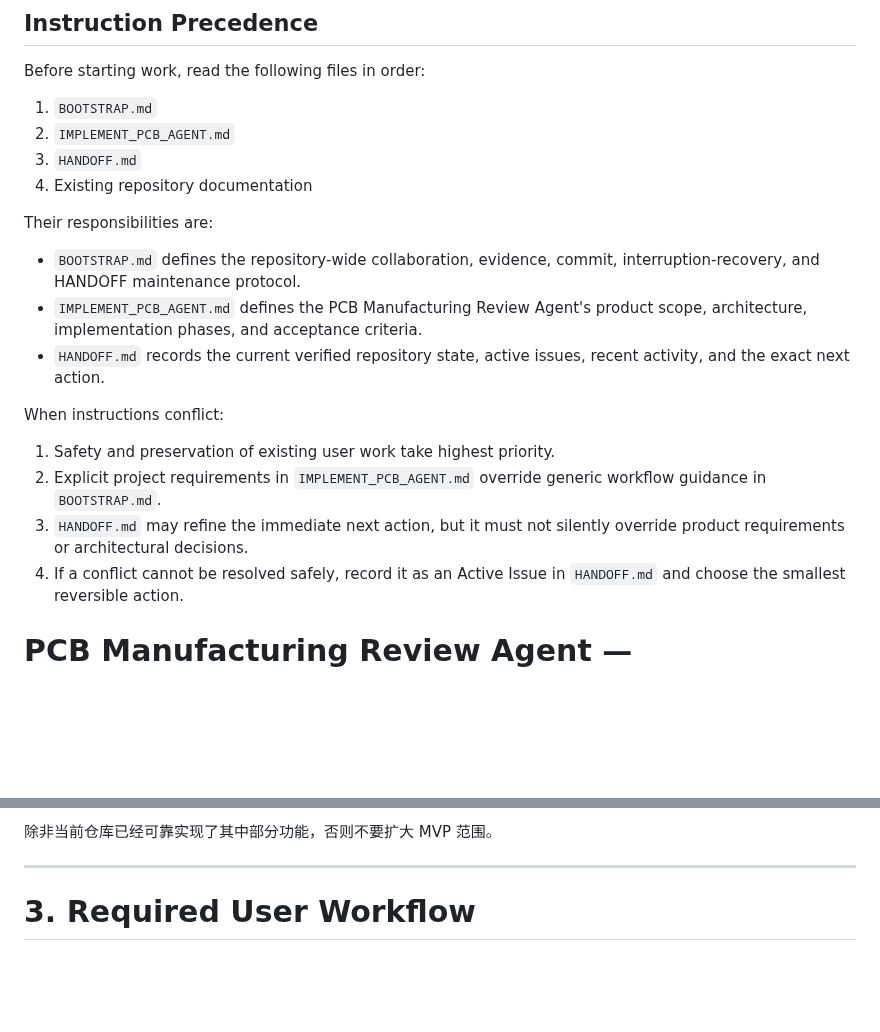
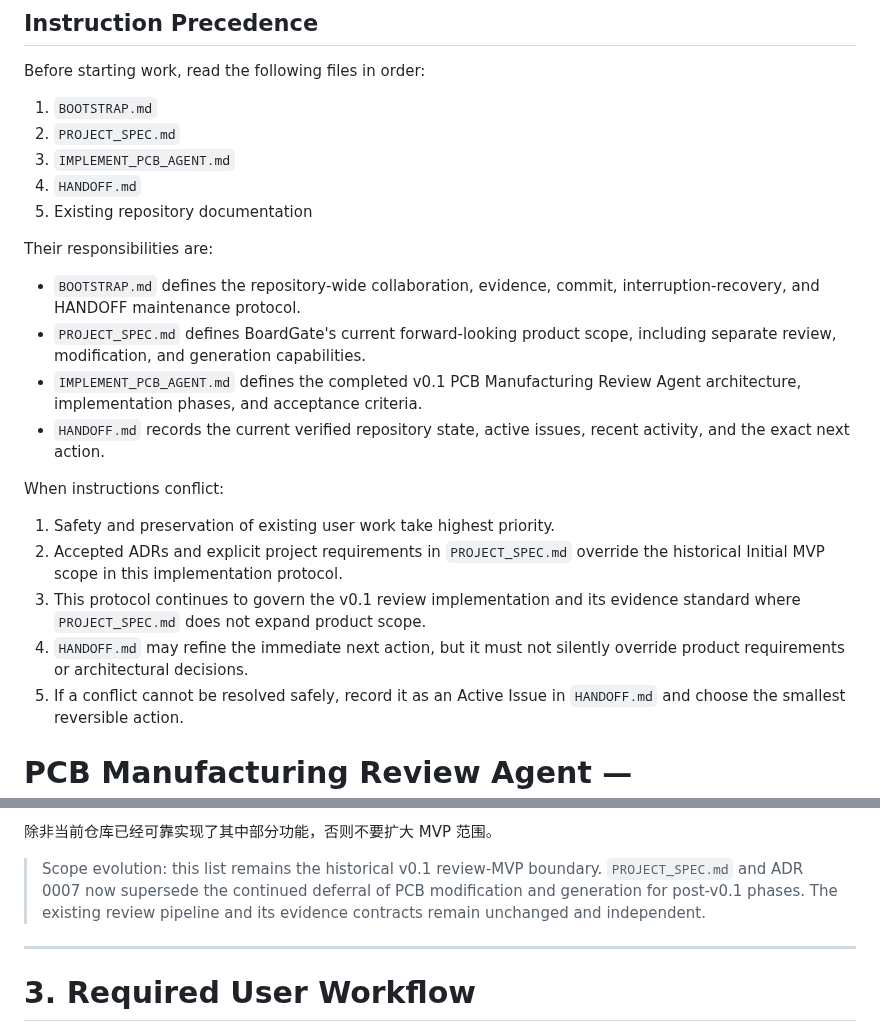
Before and after one commit to MattSureham/BoardGate, a Markdown page: IMPLEMENT_PCB_AGENT.md, 2 parts joined by grey strips. Rendered like a GitHub page; blank space fills up the shorter version.

```diff
--- a/IMPLEMENT_PCB_AGENT.md
+++ b/IMPLEMENT_PCB_AGENT.md
@@ -3,27 +3,32 @@
 Before starting work, read the following files in order:
 
 1. `BOOTSTRAP.md`
-2. `IMPLEMENT_PCB_AGENT.md`
-3. `HANDOFF.md`
-4. Existing repository documentation
+2. `PROJECT_SPEC.md`
+3. `IMPLEMENT_PCB_AGENT.md`
+4. `HANDOFF.md`
+5. Existing repository documentation
 
 Their responsibilities are:
 
 - `BOOTSTRAP.md` defines the repository-wide collaboration, evidence, commit,
   interruption-recovery, and HANDOFF maintenance protocol.
-- `IMPLEMENT_PCB_AGENT.md` defines the PCB Manufacturing Review Agent's
-  product scope, architecture, implementation phases, and acceptance criteria.
+- `PROJECT_SPEC.md` defines BoardGate's current forward-looking product scope,
+  including separate review, modification, and generation capabilities.
+- `IMPLEMENT_PCB_AGENT.md` defines the completed v0.1 PCB Manufacturing Review
+  Agent architecture, implementation phases, and acceptance criteria.
 - `HANDOFF.md` records the current verified repository state, active issues,
   recent activity, and the exact next action.
 
 When instructions conflict:
 
 1. Safety and preservation of existing user work take highest priority.
-2. Explicit project requirements in `IMPLEMENT_PCB_AGENT.md` override generic
-   workflow guidance in `BOOTSTRAP.md`.
-3. `HANDOFF.md` may refine the immediate next action, but it must not silently
+2. Accepted ADRs and explicit project requirements in `PROJECT_SPEC.md`
+   override the historical Initial MVP scope in this implementation protocol.
+3. This protocol continues to govern the v0.1 review implementation and its
+   evidence standard where `PROJECT_SPEC.md` does not expand product scope.
+4. `HANDOFF.md` may refine the immediate next action, but it must not silently
    override product requirements or architectural decisions.
-4. If a conflict cannot be resolved safely, record it as an Active Issue in
+5. If a conflict cannot be resolved safely, record it as an Active Issue in
    `HANDOFF.md` and choose the smallest reversible action.
 
 # PCB Manufacturing Review Agent — Implementation Protocol
@@ -105,6 +110,11 @@ When instructions conflict:
 * 完整板厂报价系统
 
 除非当前仓库已经可靠实现了其中部分功能，否则不要扩大 MVP 范围。
+
+> Scope evolution: this list remains the historical v0.1 review-MVP boundary.
+> `PROJECT_SPEC.md` and ADR 0007 now supersede the continued deferral of PCB
+> modification and generation for post-v0.1 phases. The existing review
+> pipeline and its evidence contracts remain unchanged and independent.
 
 ---
 
```
Also changed, not shown: PROJECT_SPEC.md (added, +292 -0 lines), docs/adr/0007-separate-authoring-and-review-validation.md (added, +195 -0 lines).
